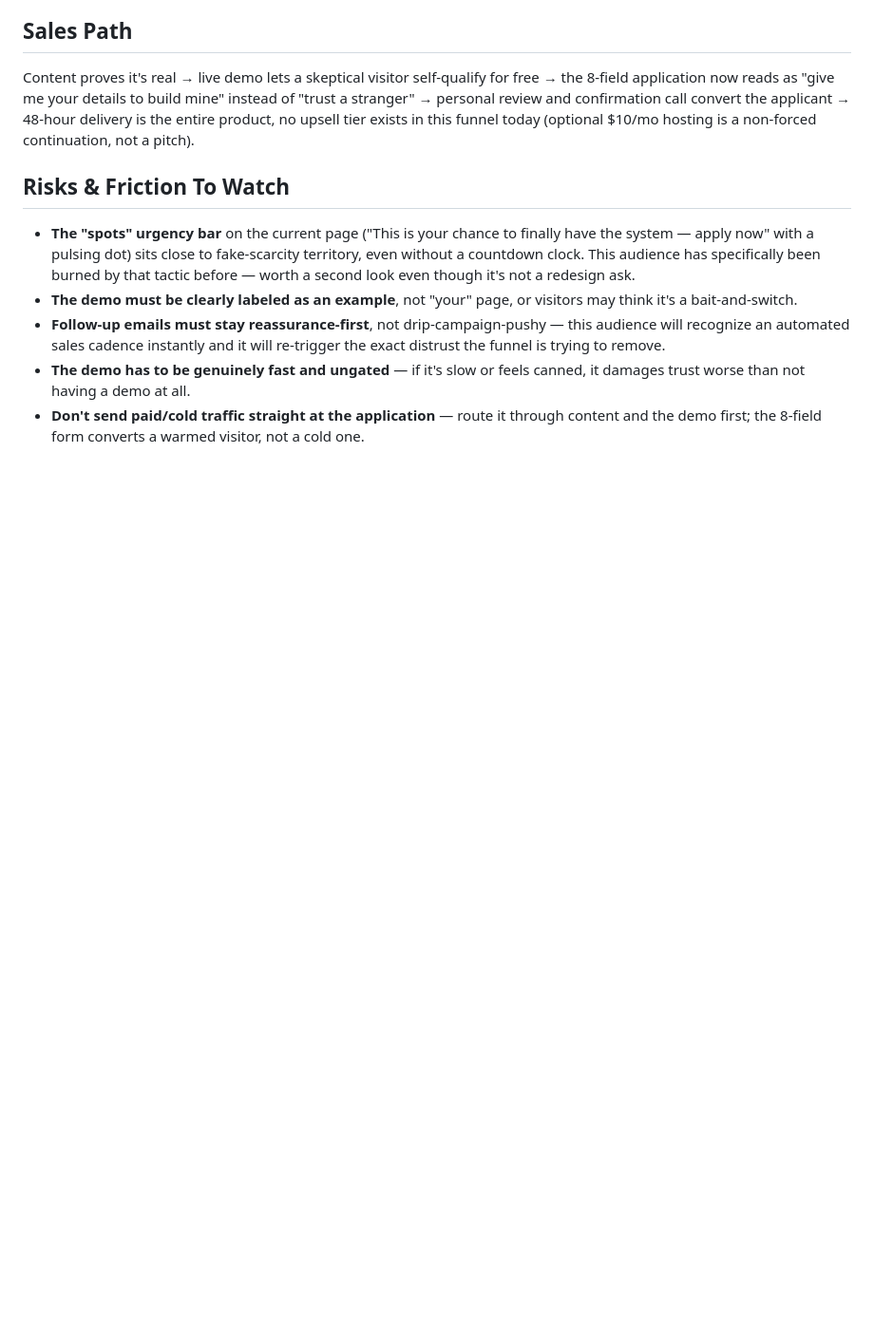
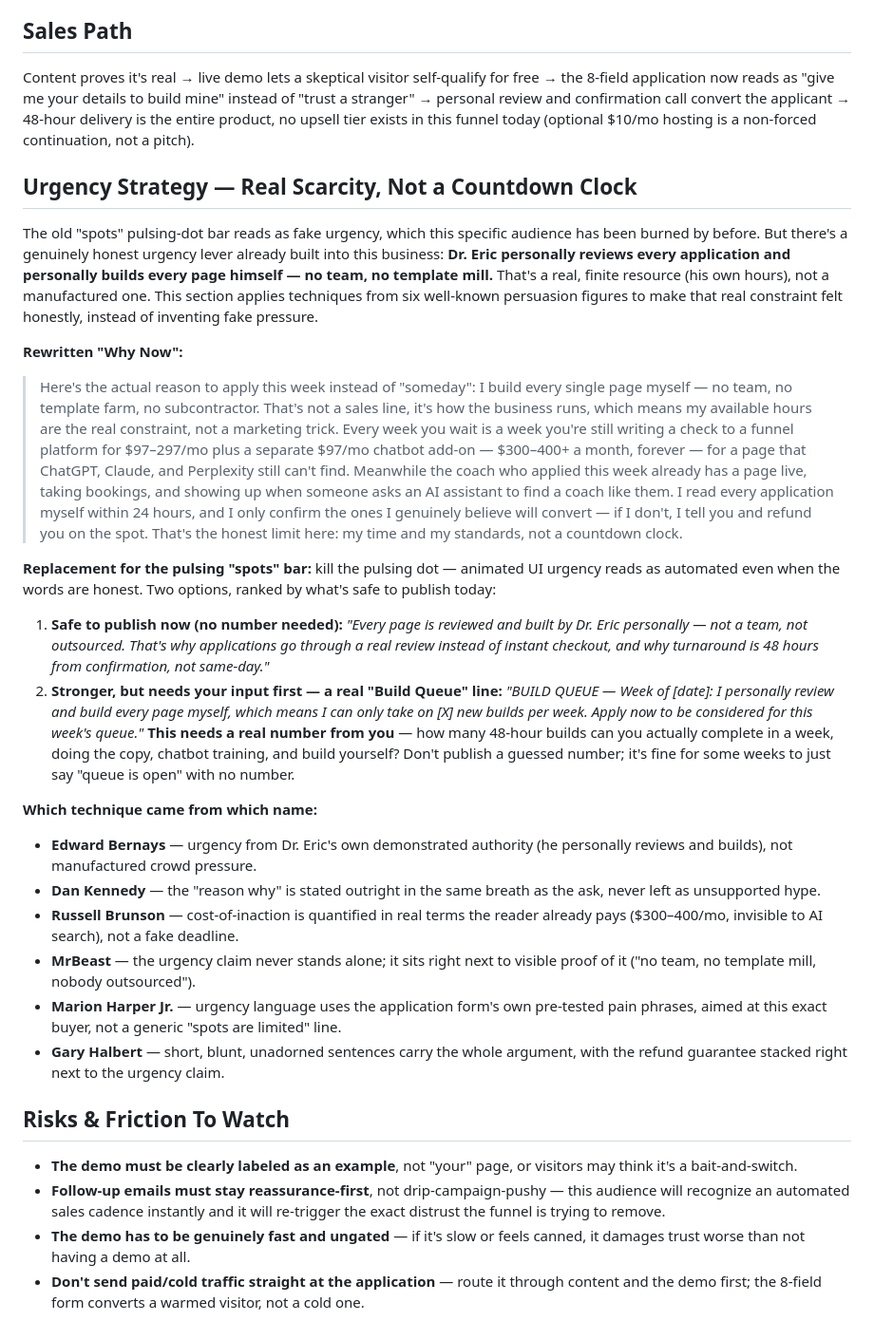
Before and after one commit to theaidocslab/AI-Team, a Markdown page: outputs/ai-docs-lab-sales-plan.md, the part around one of its changes. Shown at 95% size. Rendered like a GitHub page; blank space fills up the shorter version.

```diff
--- a/outputs/ai-docs-lab-sales-plan.md
+++ b/outputs/ai-docs-lab-sales-plan.md
@@ -56,8 +85,26 @@ A new, small asset — not a redesign of the application page. A public example
 ## Sales Path
 Content proves it's real → live demo lets a skeptical visitor self-qualify for free → the 8-field application now reads as "give me your details to build mine" instead of "trust a stranger" → personal review and confirmation call convert the applicant → 48-hour delivery is the entire product, no upsell tier exists in this funnel today (optional $10/mo hosting is a non-forced continuation, not a pitch).
 
+## Urgency Strategy — Real Scarcity, Not a Countdown Clock
+The old "spots" pulsing-dot bar reads as fake urgency, which this specific audience has been burned by before. But there's a genuinely honest urgency lever already built into this business: **Dr. Eric personally reviews every application and personally builds every page himself — no team, no template mill.** That's a real, finite resource (his own hours), not a manufactured one. This section applies techniques from six well-known persuasion figures to make that real constraint felt honestly, instead of inventing fake pressure.
+
+**Rewritten "Why Now":**
+> Here's the actual reason to apply this week instead of "someday": I build every single page myself — no team, no template farm, no subcontractor. That's not a sales line, it's how the business runs, which means my available hours are the real constraint, not a marketing trick. Every week you wait is a week you're still writing a check to a funnel platform for $97–297/mo plus a separate $97/mo chatbot add-on — $300–400+ a month, forever — for a page that ChatGPT, Claude, and Perplexity still can't find. Meanwhile the coach who applied this week already has a page live, taking bookings, and showing up when someone asks an AI assistant to find a coach like them. I read every application myself within 24 hours, and I only confirm the ones I genuinely believe will convert — if I don't, I tell you and refund you on the spot. That's the honest limit here: my time and my standards, not a countdown clock.
+
+**Replacement for the pulsing "spots" bar:** kill the pulsing dot — animated UI urgency reads as automated even when the words are honest. Two options, ranked by what's safe to publish today:
+
+1. **Safe to publish now (no number needed):** *"Every page is reviewed and built by Dr. Eric personally — not a team, not outsourced. That's why applications go through a real review instead of instant checkout, and why turnaround is 48 hours from confirmation, not same-day."*
+2. **Stronger, but needs your input first — a real "Build Queue" line:** *"BUILD QUEUE — Week of [date]: I personally review and build every page myself, which means I can only take on [X] new builds per week. Apply now to be considered for this week's queue."* **This needs a real number from you** — how many 48-hour builds can you actually complete in a week, doing the copy, chatbot training, and build yourself? Don't publish a guessed number; it's fine for some weeks to just say "queue is open" with no number.
+
+**Which technique came from which name:**
+- **Edward Bernays** — urgency from Dr. Eric's own demonstrated authority (he personally reviews and builds), not manufactured crowd pressure.
+- **Dan Kennedy** — the "reason why" is stated outright in the same breath as the ask, never left as unsupported hype.
+- **Russell Brunson** — cost-of-inaction is quantified in real terms the reader already pays ($300–400/mo, invisible to AI search), not a fake deadline.
+- **MrBeast** — the urgency claim never stands alone; it sits right next to visible proof of it ("no team, no template mill, nobody outsourced").
+- **Marion Harper Jr.** — urgency language uses the application form's own pre-tested pain phrases, aimed at this exact buyer, not a generic "spots are limited" line.
+- **Gary Halbert** — short, blunt, unadorned sentences carry the whole argument, with the refund guarantee stacked right next to the urgency claim.
+
 ## Risks & Friction To Watch
-- **The "spots" urgency bar** on the current page ("This is your chance to finally have the system — apply now" with a pulsing dot) sits close to fake-scarcity territory, even without a countdown clock. This audience has specifically been burned by that tactic before — worth a second look even though it's not a redesign ask.
 - **The demo must be clearly labeled as an example**, not "your" page, or visitors may think it's a bait-and-switch.
 - **Follow-up emails must stay reassurance-first**, not drip-campaign-pushy — this audience will recognize an automated sales cadence instantly and it will re-trigger the exact distrust the funnel is trying to remove.
 - **The demo has to be genuinely fast and ungated** — if it's slow or feels canned, it damages trust worse than not having a demo at all.
```
Also changed, not shown: other parts of outputs/ai-docs-lab-sales-plan.md (+33 -4 lines).
